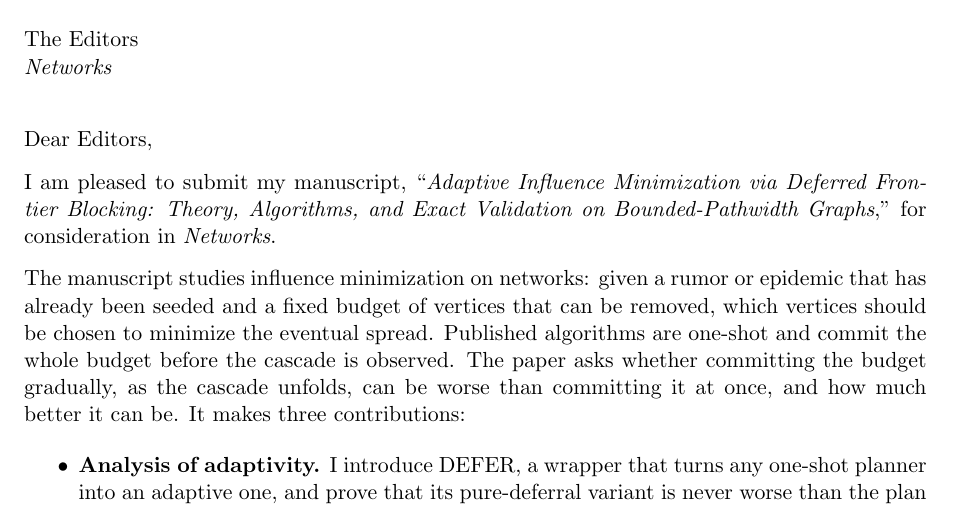
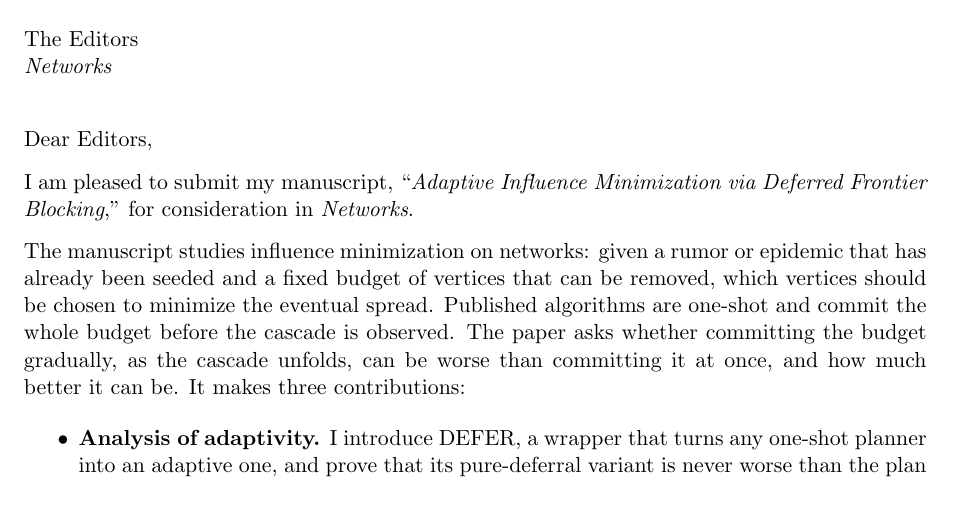
Before and after one commit to vinhqdang/trace_e, a LaTeX letter (paper/networks/cover_letter/cover_letter.tex): part of the page, cut so that both start at the same text. Compiled offline with pdfLaTeX.

Commit message:
Shorten the manuscript title for the Networks submission

```diff
--- a/paper/networks/cover_letter/cover_letter.tex
+++ b/paper/networks/cover_letter/cover_letter.tex
@@ -12,7 +12,7 @@
 
 \opening{Dear Editors,}
 
-I am pleased to submit my manuscript, ``\textit{Adaptive Influence Minimization via Deferred Frontier Blocking: Theory, Algorithms, and Exact Validation on Bounded-Pathwidth Graphs},'' for consideration in \textit{Networks}.
+I am pleased to submit my manuscript, ``\textit{Adaptive Influence Minimization via Deferred Frontier Blocking},'' for consideration in \textit{Networks}.
 
 The manuscript studies influence minimization on networks: given a rumor or epidemic that has already been seeded and a fixed budget of vertices that can be removed, which vertices should be chosen to minimize the eventual spread. Published algorithms are one-shot and commit the whole budget before the cascade is observed. The paper asks whether committing the budget gradually, as the cascade unfolds, can be worse than committing it at once, and how much better it can be. It makes three contributions:
 
```
Also changed, not shown: paper/networks/defer_twig_networks.tex (+1 -1 lines).
